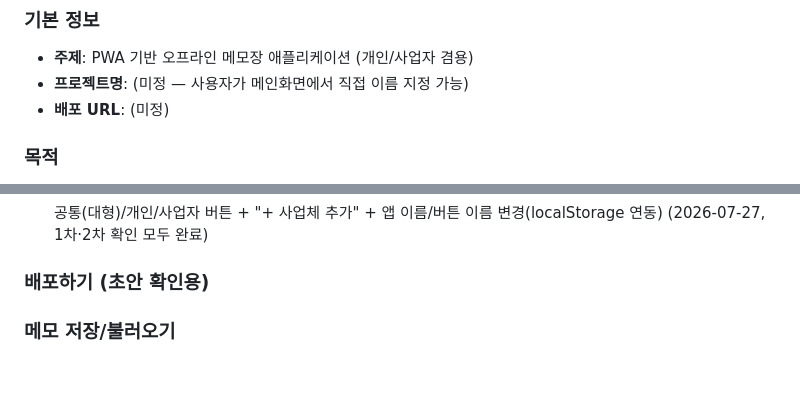
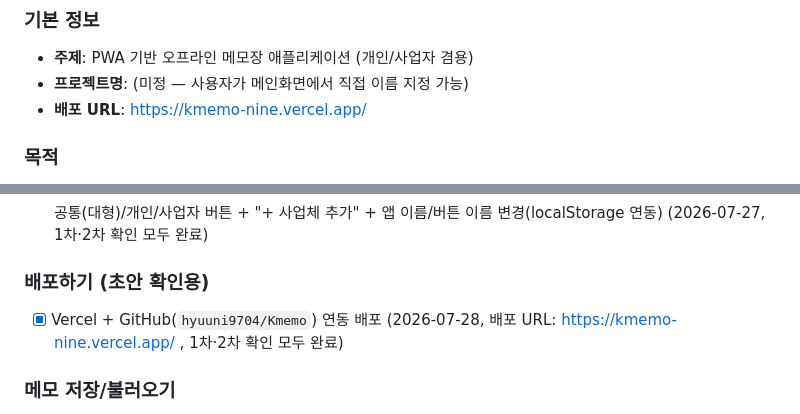
Before and after one commit to hyuuni9704/Kmemo, a Markdown page: CLAUDE.md, 2 parts joined by grey strips. Rendered like a GitHub page; blank space fills up the shorter version.

```diff
--- a/CLAUDE.md
+++ b/CLAUDE.md
@@ -5,7 +5,7 @@
 ### 기본 정보
 - **주제**: PWA 기반 오프라인 메모장 애플리케이션 (개인/사업자 겸용)
 - **프로젝트명**: (미정 — 사용자가 메인화면에서 직접 이름 지정 가능)
-- **배포 URL**: (미정)
+- **배포 URL**: https://kmemo-nine.vercel.app/
 
 ### 목적
 - 개인 일정/할 일과 사업자(자영업 등) 업무를 한 앱에서 관리하되, 완전히 섞이지 않도록 카테고리로 구분해서 기록·확인할 수 있는 메모/캘린더 앱
@@ -219,7 +219,7 @@
 
 
 ### 배포하기 (초안 확인용)
-
+- [x] Vercel + GitHub(`hyuuni9704/Kmemo`) 연동 배포 (2026-07-28, 배포 URL: https://kmemo-nine.vercel.app/ , 1차·2차 확인 모두 완료)
 
 ### 메모 저장/불러오기
 - [x] localStorage(`kmemo_data`) 연동, 기존 데이터 호환 처리 (2026-07-27, 1차 자동화 확인 완료 / 2차 실기기 확인에서 문제 발견 → 수정 완료, 재확인 대기)
```
Also changed, not shown: PROGRESS.md (+4 -1 lines).
